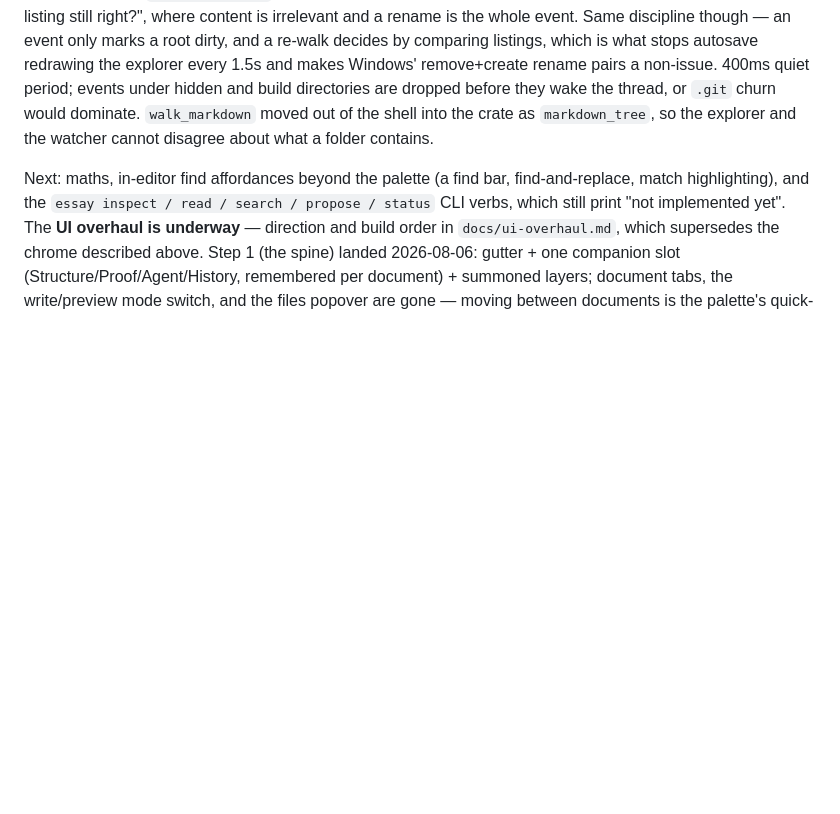
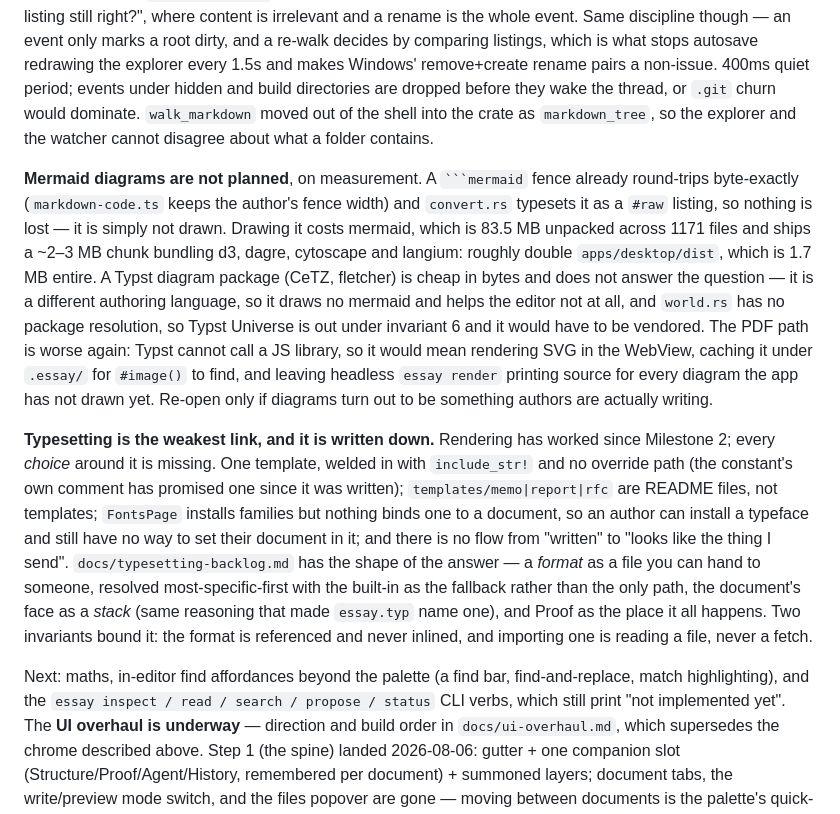
Before and after one commit to jackoregankenny/essay.fyi, a Markdown page: AGENTS.md, the part around the change. Rendered like a GitHub page; blank space fills up the shorter version.

`````diff
--- a/AGENTS.md
+++ b/AGENTS.md
@@ -389,6 +389,36 @@ under hidden and build directories are dropped before they wake the thread, or
 crate as `markdown_tree`, so the explorer and the watcher cannot disagree about
 what a folder contains.
 
+**Mermaid diagrams are not planned**, on measurement. A ```` ```mermaid ````
+fence already round-trips byte-exactly (`markdown-code.ts` keeps the author's
+fence width) and `convert.rs` typesets it as a `#raw` listing, so nothing is
+lost — it is simply not drawn. Drawing it costs mermaid, which is 83.5 MB
+unpacked across 1171 files and ships a ~2–3 MB chunk bundling d3, dagre,
+cytoscape and langium: roughly double `apps/desktop/dist`, which is 1.7 MB
+entire. A Typst diagram package (CeTZ, fletcher) is cheap in bytes and does not
+answer the question — it is a different authoring language, so it draws no
+mermaid and helps the editor not at all, and `world.rs` has no package
+resolution, so Typst Universe is out under invariant 6 and it would have to be
+vendored. The PDF path is worse again: Typst cannot call a JS library, so it
+would mean rendering SVG in the WebView, caching it under `.essay/` for
+`#image()` to find, and leaving headless `essay render` printing source for
+every diagram the app has not drawn yet. Re-open only if diagrams turn out to
+be something authors are actually writing.
+
+**Typesetting is the weakest link, and it is written down.** Rendering has
+worked since Milestone 2; every *choice* around it is missing. One template,
+welded in with `include_str!` and no override path (the constant's own comment
+has promised one since it was written); `templates/memo|report|rfc` are README
+files, not templates; `FontsPage` installs families but nothing binds one to a
+document, so an author can install a typeface and still have no way to set
+their document in it; and there is no flow from "written" to "looks like the
+thing I send". `docs/typesetting-backlog.md` has the shape of the answer — a
+*format* as a file you can hand to someone, resolved most-specific-first with
+the built-in as the fallback rather than the only path, the document's face as
+a *stack* (same reasoning that made `essay.typ` name one), and Proof as the
+place it all happens. Two invariants bound it: the format is referenced and
+never inlined, and importing one is reading a file, never a fetch.
+
 Next: maths, in-editor find affordances beyond the palette (a find bar,
 find-and-replace, match highlighting), and the `essay
 inspect / read / search / propose / status` CLI verbs, which still print "not
`````
Also changed, not shown: CLAUDE.md (+30 -0 lines), docs/typesetting-backlog.md (added, +118 -0 lines).
